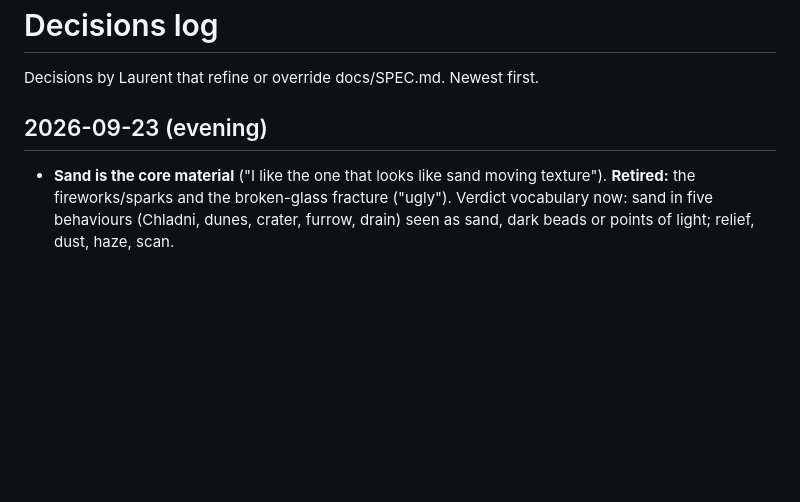
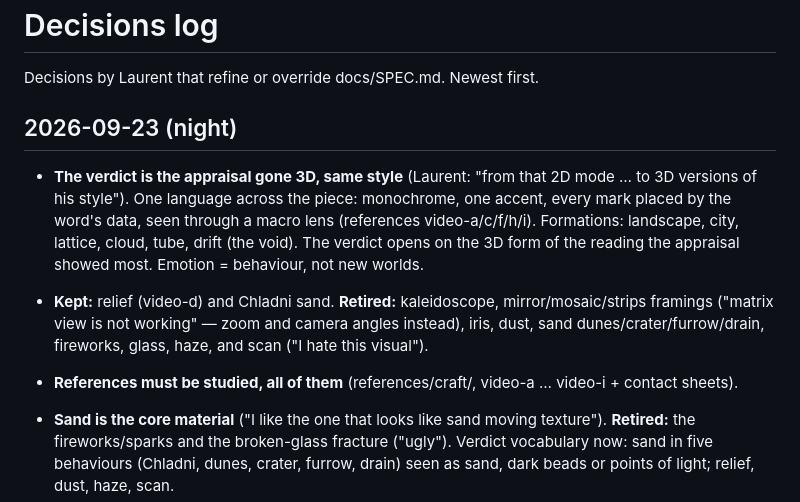
Before and after one commit to thelau/words-of-control, a Markdown page: docs/DECISIONS.md, the part around the change. Rendered like a GitHub page; blank space fills up the shorter version.

Commit message:
Docs: the verdict as the appraisal gone 3D; retired clips
Co-Authored-By: Claude Opus 5.5 (1M context) <noreply@anthropic.com>

```diff
--- a/docs/DECISIONS.md
+++ b/docs/DECISIONS.md
@@ -2,7 +2,17 @@
 
 Decisions by Laurent that refine or override docs/SPEC.md. Newest first.
 
-## 2026-09-23 (evening)
+## 2026-09-23 (night)
+
+- **The verdict is the appraisal gone 3D, same style** (Laurent: "from that 2D mode … to 3D versions of his style").
+  One language across the piece: monochrome, one accent, every mark placed by the word's data, seen through a
+  macro lens (references video-a/c/f/h/i). Formations: landscape, city, lattice, cloud, tube, drift (the void).
+  The verdict opens on the 3D form of the reading the appraisal showed most. Emotion = behaviour, not new worlds.
+- **Kept:** relief (video-d) and Chladni sand. **Retired:** kaleidoscope, mirror/mosaic/strips framings ("matrix
+  view is not working" — zoom and camera angles instead), iris, dust, sand dunes/crater/furrow/drain, fireworks,
+  glass, haze, and scan ("I hate this visual").
+- **References must be studied, all of them** (references/craft/, video-a … video-i + contact sheets).
+
 
 - **Sand is the core material** ("I like the one that looks like sand moving texture"). **Retired:** the
   fireworks/sparks and the broken-glass fracture ("ugly"). Verdict vocabulary now: sand in five behaviours
```
Also changed, not shown: docs/DIRECTION-v2.md (+10 -10 lines).
